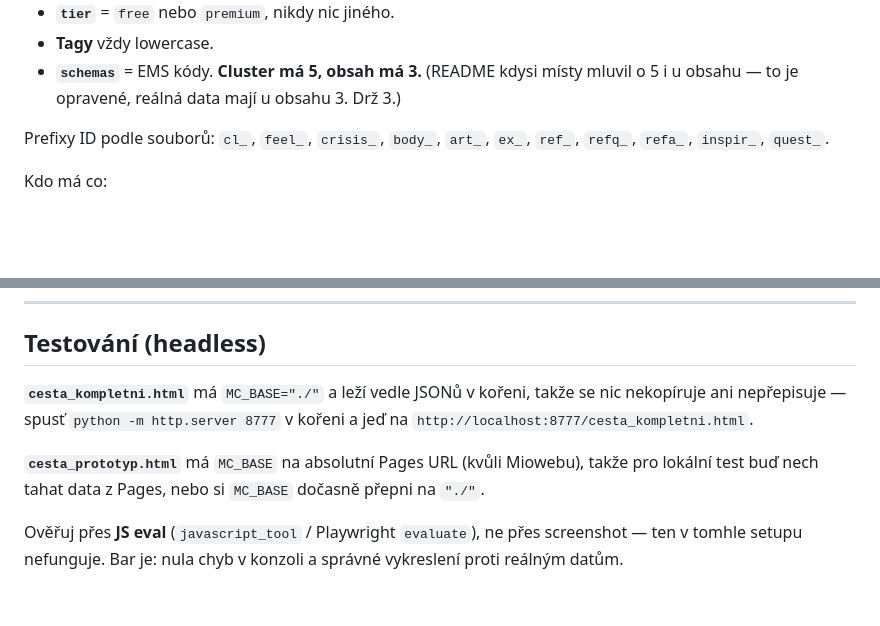
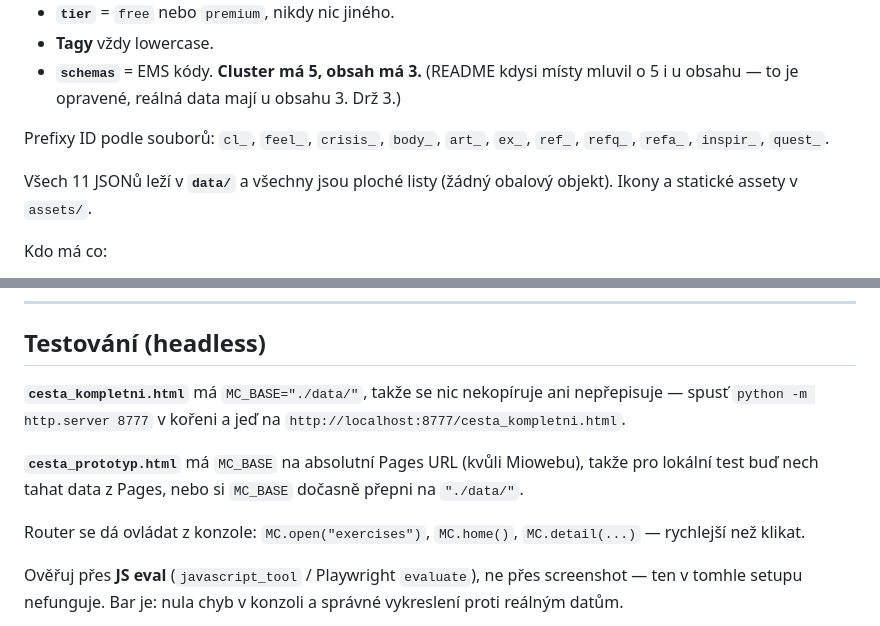
Before and after one commit to haryzek/cesta, a Markdown page: CLAUDE.md, 2 parts joined by grey strips. Rendered like a GitHub page; blank space fills up the shorter version.

Commit message:
CLAUDE.md: nova struktura slozek a ovladani routeru z konzole
Co-Authored-By: Claude Opus 4.8 <noreply@anthropic.com>

```diff
--- a/CLAUDE.md
+++ b/CLAUDE.md
@@ -59,6 +59,8 @@ Na mobilu: `https://haryzek.github.io/cesta/` → rozcestník (`index.html`) →
 
 Prefixy ID podle souborů: `cl_`, `feel_`, `crisis_`, `body_`, `art_`, `ex_`, `ref_`, `refq_`, `refa_`, `inspir_`, `quest_`.
 
+Všech 11 JSONů leží v **`data/`** a všechny jsou ploché listy (žádný obalový objekt). Ikony a statické assety v `assets/`.
+
 Kdo má co:
 - **`schemas`** mají: clusters (5), articles, exercises, inspirations, questions (3). **Nemají**: feelings, crisis, body, triplet.
 - **datum** má většina (`added_at`); articles má navíc `published_at`. **Nemají**: crisis, body (jsou to malé stabilní sady, které se nebudou rozšiřovat — je to záměr, ne opomenutí).
@@ -110,9 +112,11 @@ Když sáhneš do těchhle algoritmů, přečti si v README i „proč" — jsou
 
 ## Testování (headless)
 
-**`cesta_kompletni.html`** má `MC_BASE="./"` a leží vedle JSONů v kořeni, takže se nic nekopíruje ani nepřepisuje — spusť `python -m http.server 8777` v kořeni a jeď na `http://localhost:8777/cesta_kompletni.html`.
+**`cesta_kompletni.html`** má `MC_BASE="./data/"`, takže se nic nekopíruje ani nepřepisuje — spusť `python -m http.server 8777` v kořeni a jeď na `http://localhost:8777/cesta_kompletni.html`.
 
-**`cesta_prototyp.html`** má `MC_BASE` na absolutní Pages URL (kvůli Miowebu), takže pro lokální test buď nech tahat data z Pages, nebo si `MC_BASE` dočasně přepni na `"./"`.
+**`cesta_prototyp.html`** má `MC_BASE` na absolutní Pages URL (kvůli Miowebu), takže pro lokální test buď nech tahat data z Pages, nebo si `MC_BASE` dočasně přepni na `"./data/"`.
+
+Router se dá ovládat z konzole: `MC.open("exercises")`, `MC.home()`, `MC.detail(...)` — rychlejší než klikat.
 
 Ověřuj přes **JS eval** (`javascript_tool` / Playwright `evaluate`), ne přes screenshot — ten v tomhle setupu nefunguje. Bar je: nula chyb v konzoli a správné vykreslení proti reálným datům.
 
```
